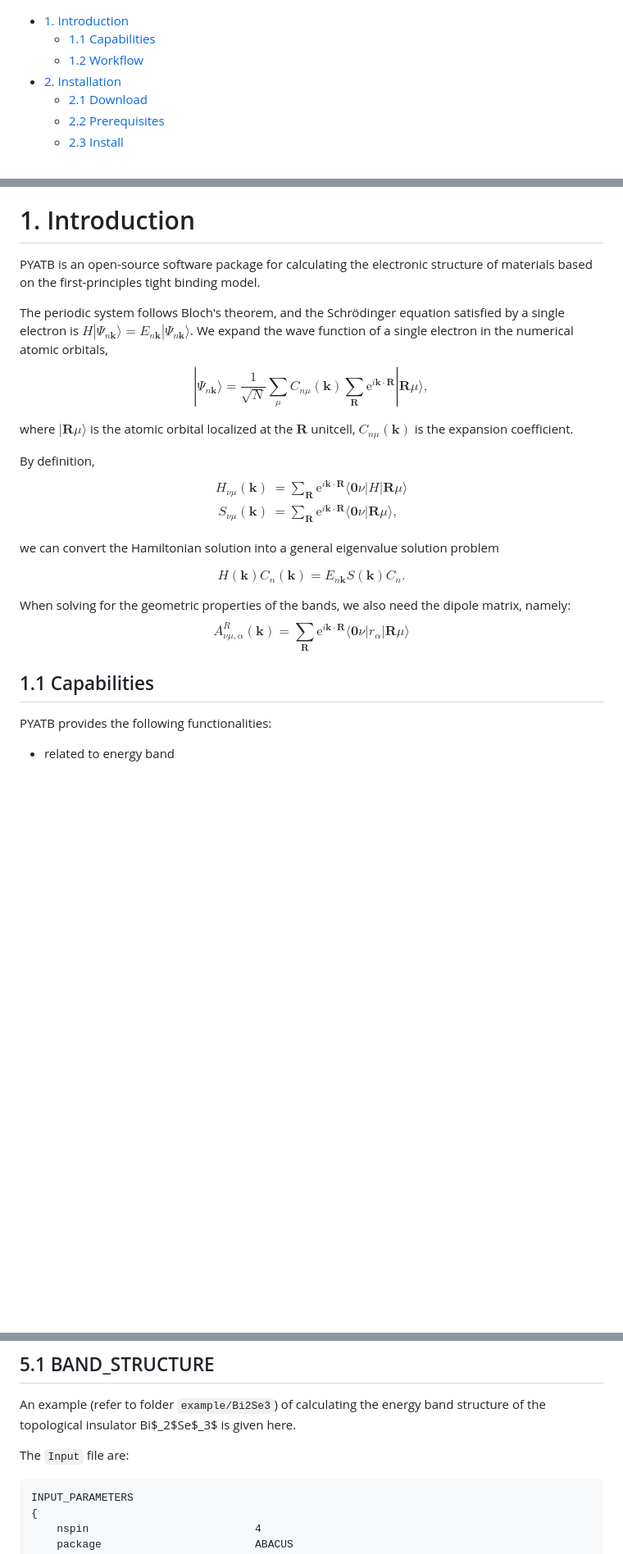
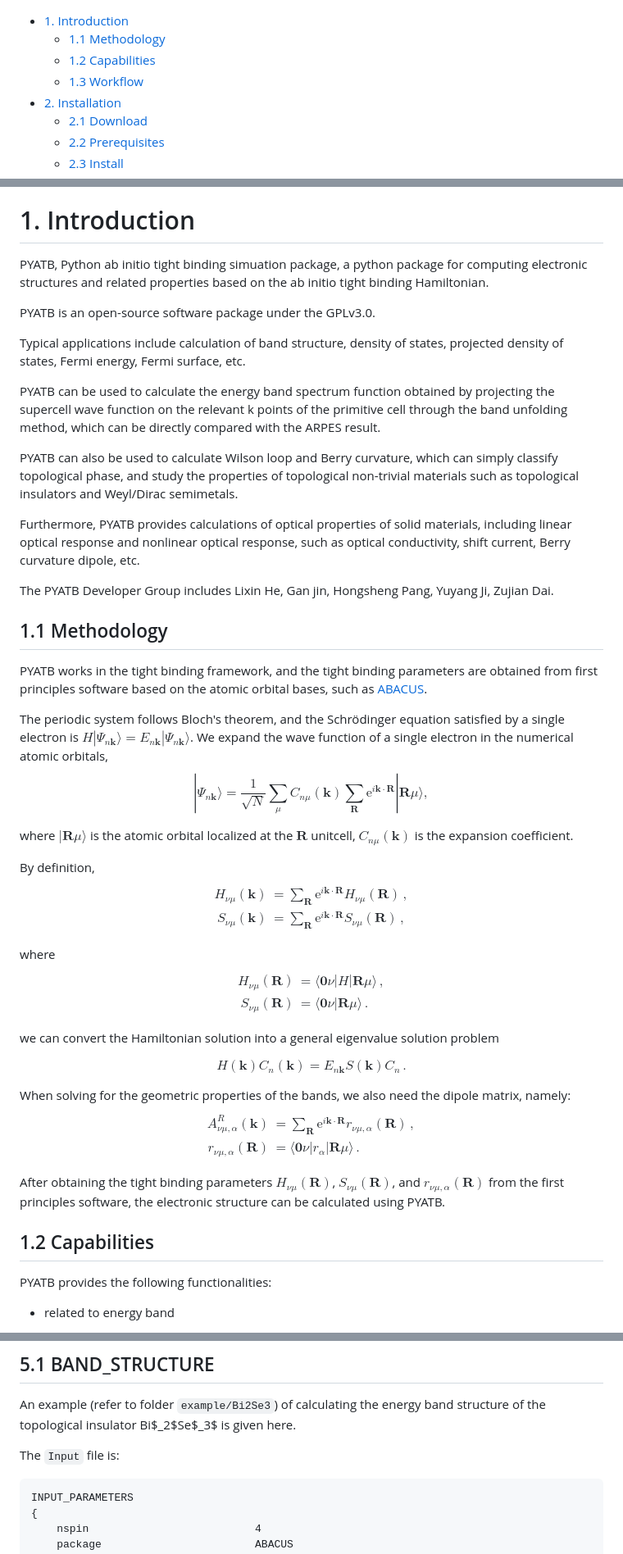
Before and after one commit to pyatb/pyatb, a Markdown page: doc/quick_start.md, 3 parts joined by grey strips. Shown at 82% size. Rendered like a GitHub page; blank space fills up the shorter version.

````diff
--- a/doc/quick_start.md
+++ b/doc/quick_start.md
@@ -1,6 +1,7 @@
 - [1. Introduction](#1-introduction)
-  - [1.1 Capabilities](#11-capabilities)
-  - [1.2 Workflow](#12-workflow)
+  - [1.1 Methodology](#11-methodology)
+  - [1.2 Capabilities](#12-capabilities)
+  - [1.3 Workflow](#13-workflow)
 - [2. Installation](#2-installation)
   - [2.1 Download](#21-download)
   - [2.2 Prerequisites](#22-prerequisites)
@@ -34,7 +35,23 @@
 
 # 1. Introduction
 
-PYATB is an open-source software package for calculating the electronic structure of materials based on the first-principles tight binding model.
+PYATB, Python ab initio tight binding simuation package, a python package for computing electronic structures and related properties based on the ab initio tight binding Hamiltonian.
+
+PYATB is an open-source software package under the GPLv3.0.
+
+Typical applications include calculation of band structure, density of states, projected density of states, Fermi energy, Fermi surface, etc.
+
+PYATB can be used to calculate the energy band spectrum function obtained by projecting the supercell wave function on the relevant k points of the primitive cell through the band unfolding method, which can be directly compared with the ARPES result.
+
+PYATB can also be used to calculate Wilson loop and Berry curvature, which can simply classify topological phase, and study the properties of topological non-trivial materials such as topological insulators and Weyl/Dirac semimetals.
+
+Furthermore, PYATB provides calculations of optical properties of solid materials, including linear optical response and nonlinear optical response, such as optical conductivity, shift current, Berry curvature dipole, etc.
+
+The PYATB Developer Group includes Lixin He, Gan jin, Hongsheng Pang, Yuyang Ji, Zujian Dai.
+
+## 1.1 Methodology
+
+PYATB works in the tight binding framework, and the tight binding parameters are obtained from first principles software based on the atomic orbital bases, such as [ABACUS](https://abacus.ustc.edu.cn/).
 
 The periodic system follows Bloch's theorem, and the Schrödinger equation satisfied by a single electron is $H |\Psi_{n\mathbf{k}}\rangle = E_{n\mathbf{k}} |\Psi_{n\mathbf{k}}\rangle$. We expand the wave function of a single electron in the numerical atomic orbitals,
 $$
@@ -46,22 +63,35 @@ where $|\mathbf{R}\mu\rangle$ is the atomic orbital localized at the $\mathbf{R}
 By definition,
 $$
 \begin{aligned}
-H_{\nu\mu}(\mathbf{k}) &= \sum_{\mathbf{R}}\mathrm{e}^{i\mathbf{k}\cdot\mathbf{R}}\langle\mathbf{0}\nu|H|\mathbf{R}\mu\rangle \\
-S_{\nu\mu}(\mathbf{k}) &= \sum_{\mathbf{R}}\mathrm{e}^{i\mathbf{k}\cdot\mathbf{R}}\langle\mathbf{0}\nu|\mathbf{R}\mu\rangle,
+    H_{\nu\mu}(\mathbf{k}) &= \sum_{\mathbf{R}}\mathrm{e}^{i\mathbf{k}\cdot\mathbf{R}}H_{\nu\mu}(\mathbf{R})\, , \\
+    S_{\nu\mu}(\mathbf{k}) &= \sum_{\mathbf{R}}\mathrm{e}^{i\mathbf{k}\cdot\mathbf{R}}S_{\nu\mu}(\mathbf{R})\, ,
 \end{aligned} $$
 
+where
+$$
+\begin{aligned}
+    H_{\nu\mu}(\mathbf{R}) &= \langle\mathbf{0}\nu|H|\mathbf{R}\mu\rangle\, , \\
+    S_{\nu\mu}(\mathbf{R}) &= \langle\mathbf{0}\nu|\mathbf{R}\mu\rangle\, .
+\end{aligned}
+$$
+
 we can convert the Hamiltonian solution into a general eigenvalue solution problem
 
 $$
-H(\mathbf{k})C_n(\mathbf{k}) = E_{n\mathbf{k}}S(\mathbf{k})C_n.
+H(\mathbf{k})C_n(\mathbf{k}) = E_{n\mathbf{k}}S(\mathbf{k})C_n\, .
 $$
 
 When solving for the geometric properties of the bands, we also need the dipole matrix, namely:
 $$
-A_{\nu\mu, \alpha}^{R}(\mathbf{k}) = \sum_{\mathbf{R}} \mathrm{e}^{i\mathbf{k}\cdot\mathbf{R}}\langle\mathbf{0}\nu|r_{\alpha}|\mathbf{R}\mu\rangle
-$$
-
-## 1.1 Capabilities
+\begin{aligned}
+    A_{\nu\mu, \alpha}^{R}(\mathbf{k}) &= \sum_{\mathbf{R}} \mathrm{e}^{i\mathbf{k}\cdot\mathbf{R}} r_{\nu\mu, \alpha}(\mathbf{R}) \, , \\
+    r_{\nu\mu, \alpha}(\mathbf{R}) &= \langle\mathbf{0}\nu|r_{\alpha}|\mathbf{R}\mu\rangle\, .
+\end{aligned}
+$$
+
+After obtaining the tight binding parameters $H_{\nu\mu}(\mathbf{R})$, $S_{\nu\mu}(\mathbf{R})$, and $r_{\nu\mu, \alpha}(\mathbf{R})$ from the first principles software, the electronic structure can be calculated using PYATB.
+
+## 1.2 Capabilities
 
 PYATB provides the following functionalities:
 
@@ -243,7 +276,7 @@ For the calculation of some functions, structure files and NAOs (numerical atomi
 
 An example (refer to folder `example/Bi2Se3`) of calculating the energy band structure of the topological insulator Bi$_2$Se$_3$ is given here.
 
-The `Input` file are:
+The `Input` file is:
 
 ```txt {.line-numbers}
 INPUT_PARAMETERS
````
Also changed, not shown: other parts of doc/quick_start.md (+58 -29 lines), doc/workflow.png, 1 other file.
